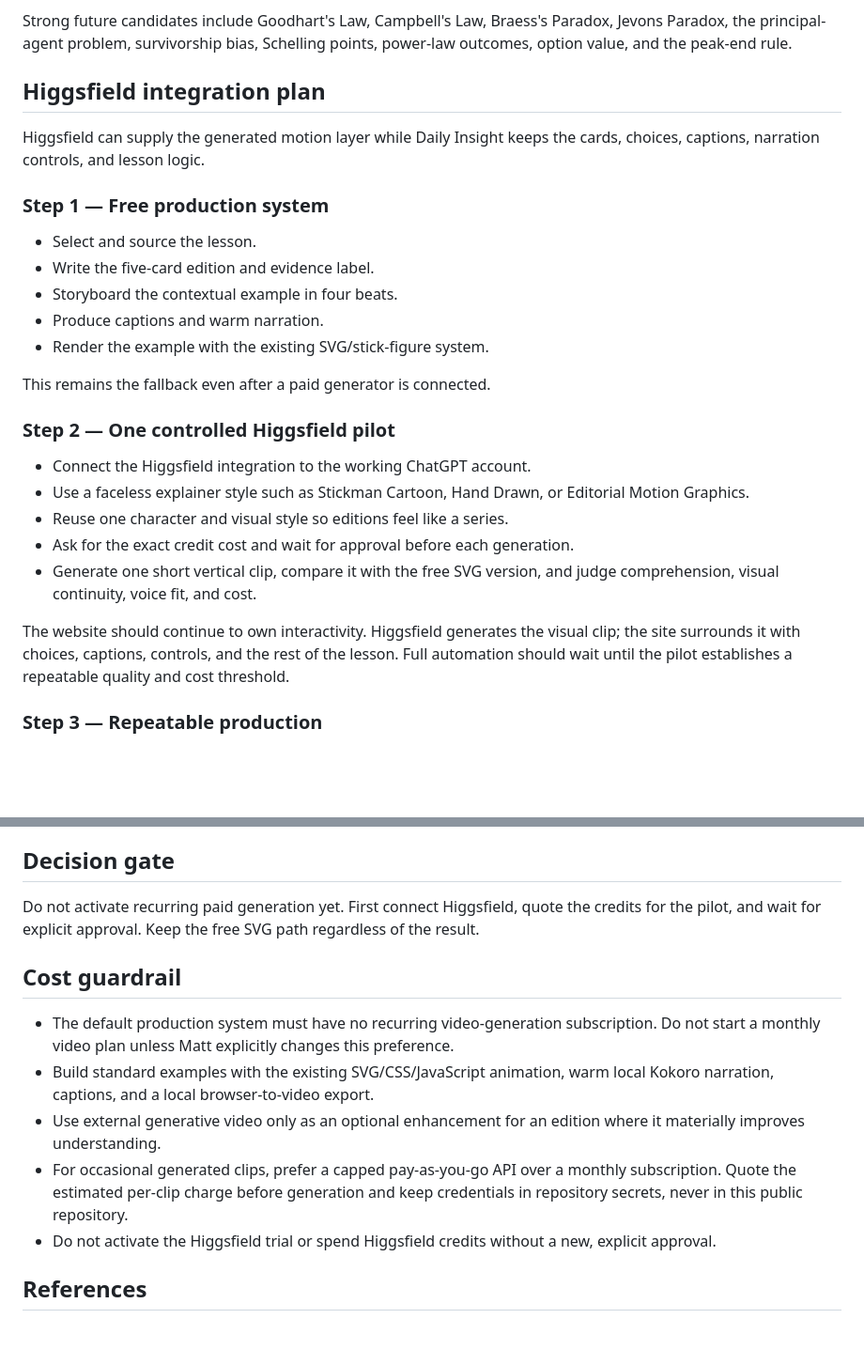
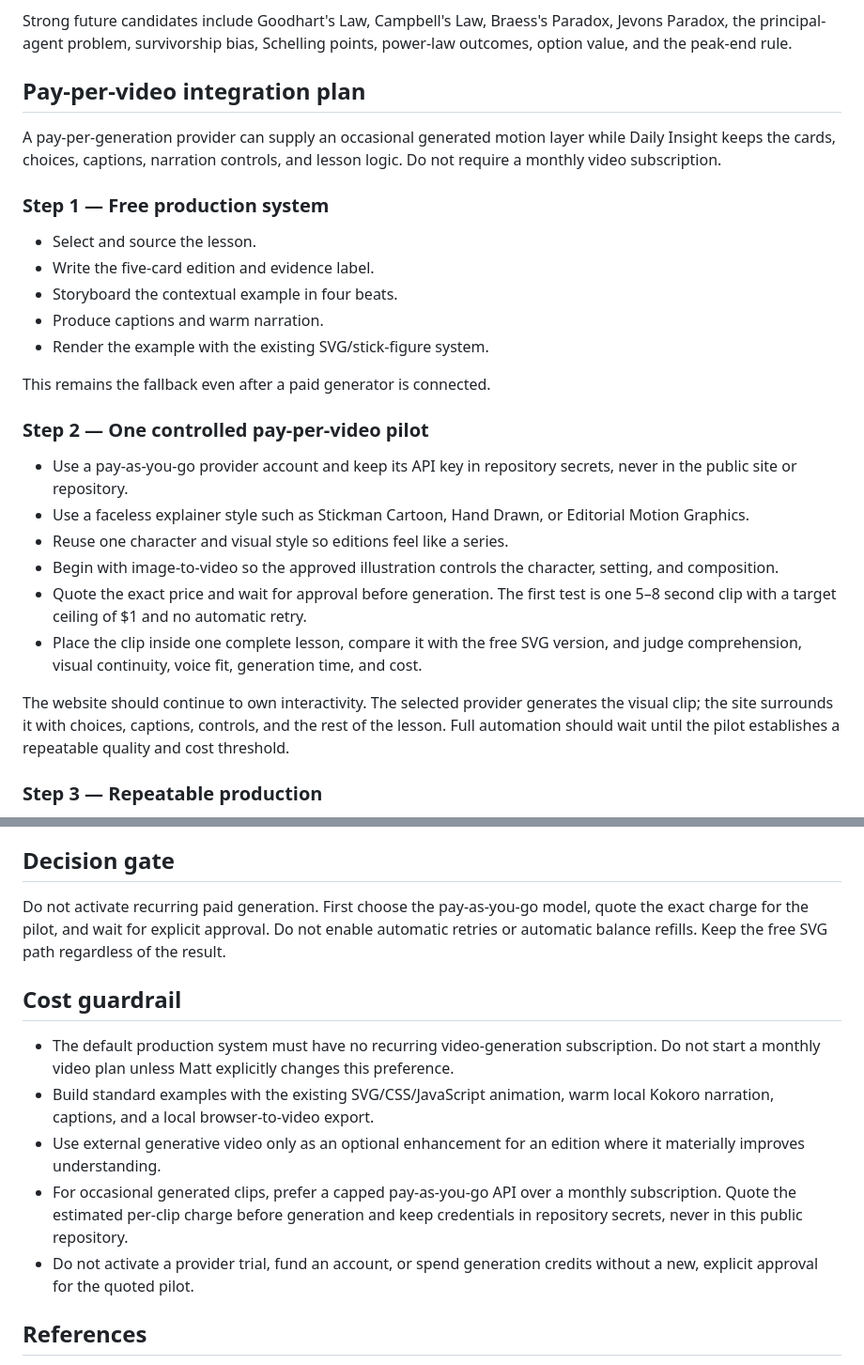
Before and after one commit to Zooper1111/daily-insight, a Markdown page: FORMAT_ROADMAP.md, 2 parts joined by grey strips. Shown at 94% size. Rendered like a GitHub page; blank space fills up the shorter version.

Commit message:
Plan capped pay-per-video pilot

```diff
--- a/FORMAT_ROADMAP.md
+++ b/FORMAT_ROADMAP.md
@@ -83,10 +83,11 @@ Strong future candidates include Goodhart's Law, Campbell's Law, Braess's
 Paradox, Jevons Paradox, the principal-agent problem, survivorship bias,
 Schelling points, power-law outcomes, option value, and the peak-end rule.
 
-## Higgsfield integration plan
+## Pay-per-video integration plan
 
-Higgsfield can supply the generated motion layer while Daily Insight keeps the
-cards, choices, captions, narration controls, and lesson logic.
+A pay-per-generation provider can supply an occasional generated motion layer
+while Daily Insight keeps the cards, choices, captions, narration controls, and
+lesson logic. Do not require a monthly video subscription.
 
 ### Step 1 — Free production system
 
@@ -98,20 +99,25 @@ cards, choices, captions, narration controls, and lesson logic.
 
 This remains the fallback even after a paid generator is connected.
 
-### Step 2 — One controlled Higgsfield pilot
+### Step 2 — One controlled pay-per-video pilot
 
-- Connect the Higgsfield integration to the working ChatGPT account.
+- Use a pay-as-you-go provider account and keep its API key in repository
+  secrets, never in the public site or repository.
 - Use a faceless explainer style such as Stickman Cartoon, Hand Drawn, or
   Editorial Motion Graphics.
 - Reuse one character and visual style so editions feel like a series.
-- Ask for the exact credit cost and wait for approval before each generation.
-- Generate one short vertical clip, compare it with the free SVG version, and
-  judge comprehension, visual continuity, voice fit, and cost.
+- Begin with image-to-video so the approved illustration controls the character,
+  setting, and composition.
+- Quote the exact price and wait for approval before generation. The first test
+  is one 5–8 second clip with a target ceiling of $1 and no automatic retry.
+- Place the clip inside one complete lesson, compare it with the free SVG
+  version, and judge comprehension, visual continuity, voice fit, generation
+  time, and cost.
 
-The website should continue to own interactivity. Higgsfield generates the
-visual clip; the site surrounds it with choices, captions, controls, and the
-rest of the lesson. Full automation should wait until the pilot establishes a
-repeatable quality and cost threshold.
+The website should continue to own interactivity. The selected provider
+generates the visual clip; the site surrounds it with choices, captions,
+controls, and the rest of the lesson. Full automation should wait until the
+pilot establishes a repeatable quality and cost threshold.
 
 ### Step 3 — Repeatable production
 
@@ -147,9 +153,10 @@ and sees the required audience size recalculate in real time.
 
 ## Decision gate
 
-Do not activate recurring paid generation yet. First connect Higgsfield, quote
-the credits for the pilot, and wait for explicit approval. Keep the free SVG
-path regardless of the result.
+Do not activate recurring paid generation. First choose the pay-as-you-go model,
+quote the exact charge for the pilot, and wait for explicit approval. Do not
+enable automatic retries or automatic balance refills. Keep the free SVG path
+regardless of the result.
 
 ## Cost guardrail
 
@@ -163,8 +170,8 @@ path regardless of the result.
 - For occasional generated clips, prefer a capped pay-as-you-go API over a
   monthly subscription. Quote the estimated per-clip charge before generation
   and keep credentials in repository secrets, never in this public repository.
-- Do not activate the Higgsfield trial or spend Higgsfield credits without a new,
-  explicit approval.
+- Do not activate a provider trial, fund an account, or spend generation credits
+  without a new, explicit approval for the quoted pilot.
 
 ## References
 
```
